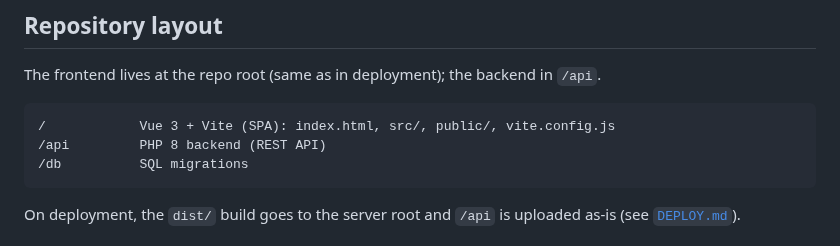
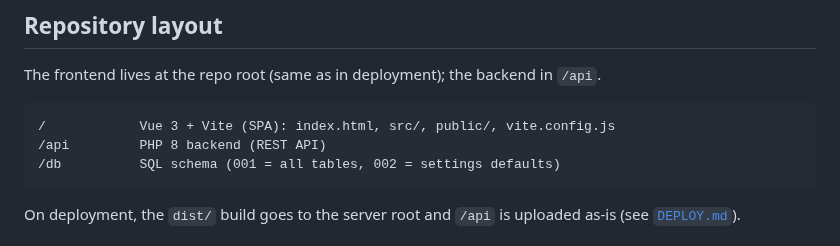
Before and after one commit to cubakumori/kobomanager, a Markdown page: README.md, the part around the change. Rendered like a GitHub page.

````diff
--- a/README.md
+++ b/README.md
@@ -24,7 +24,7 @@ The frontend lives at the repo root (same as in deployment); the backend in `/ap
 ```
 /            Vue 3 + Vite (SPA): index.html, src/, public/, vite.config.js
 /api         PHP 8 backend (REST API)
-/db          SQL migrations
+/db          SQL schema (001 = all tables, 002 = settings defaults)
 ```
 
 On deployment, the `dist/` build goes to the server root and `/api` is uploaded
````
Also changed, not shown: DEPLOY.md (+11 -8 lines).
